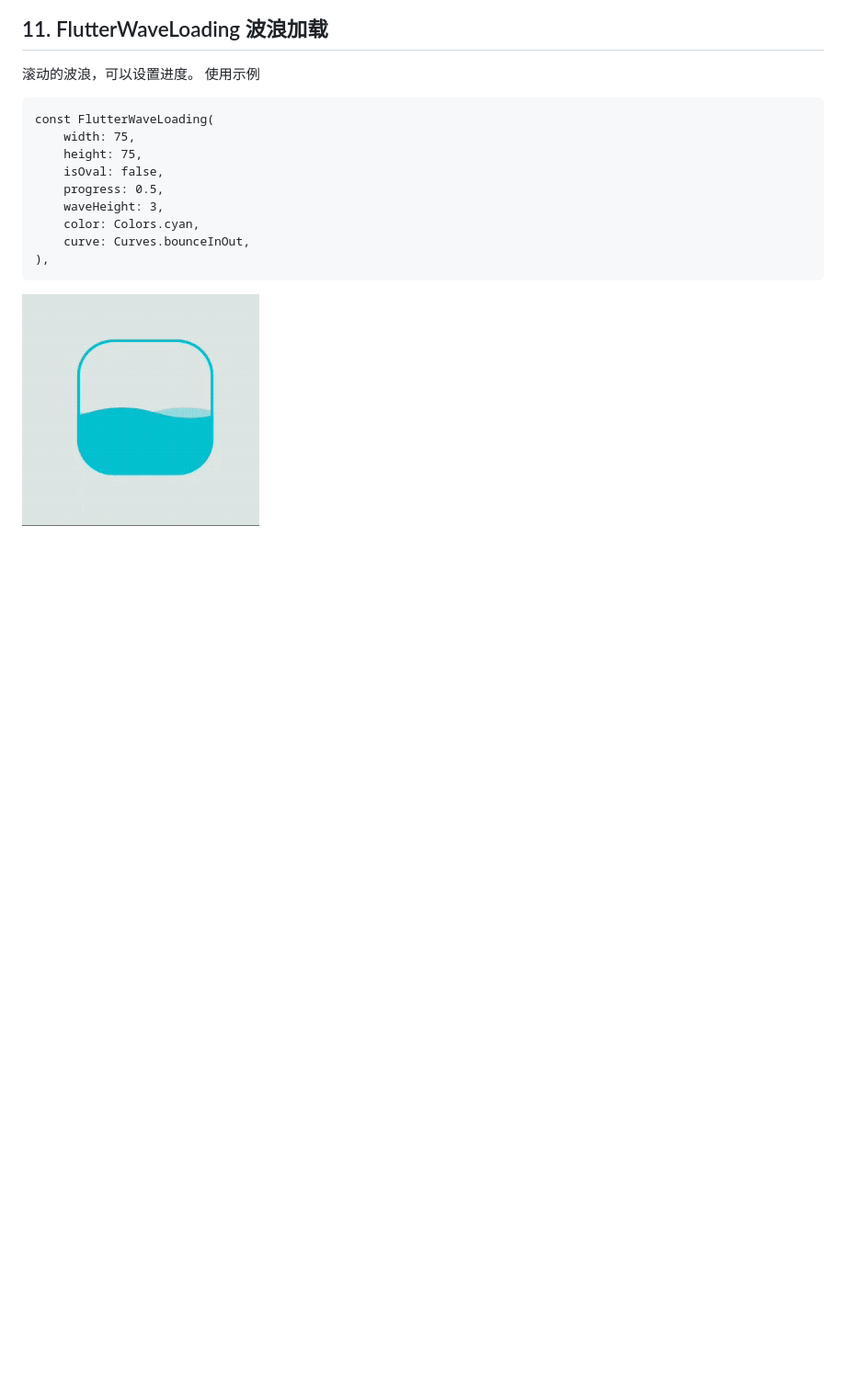
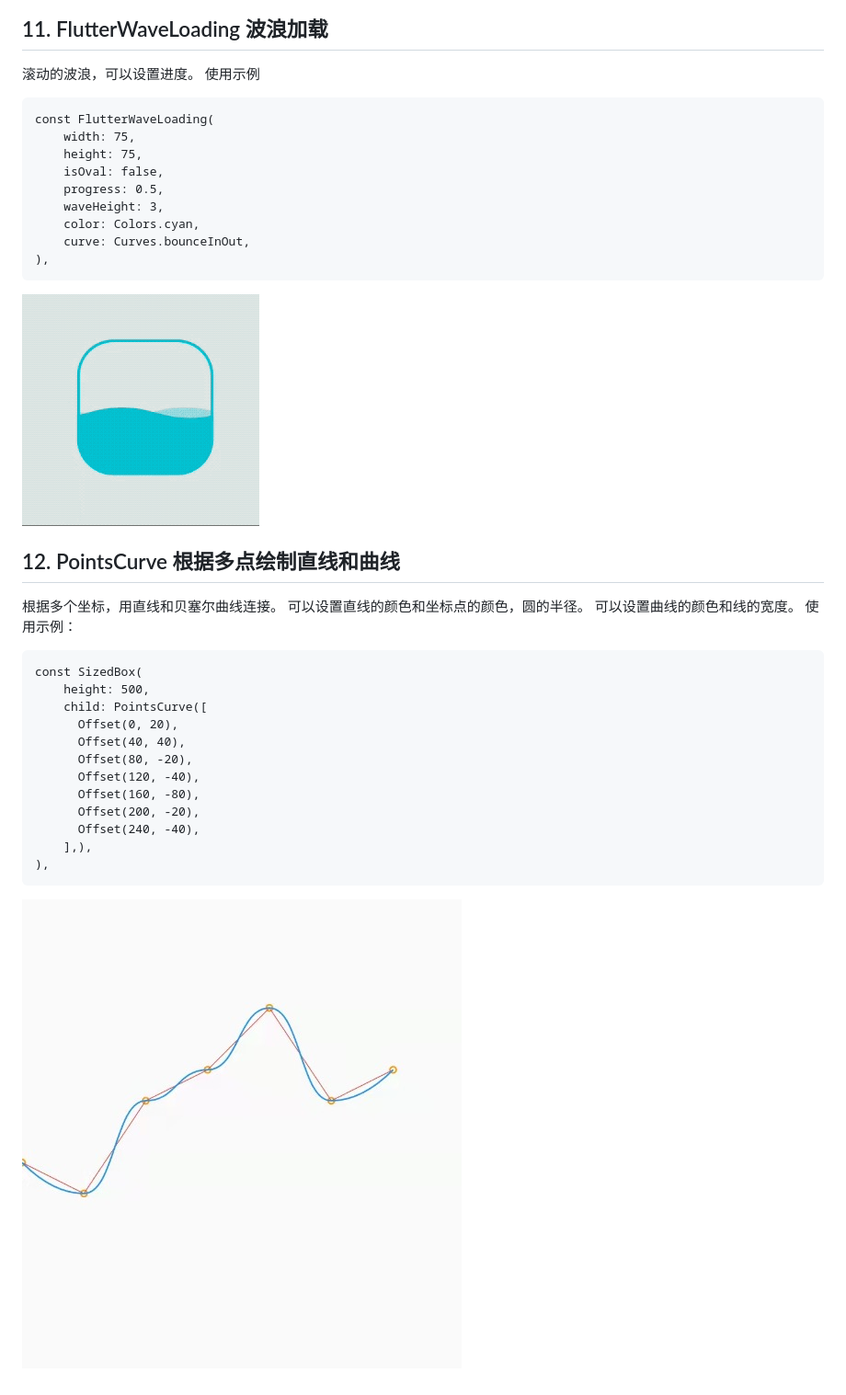
Before and after one commit to yinanwang1/FlutterSnippet, a Markdown page: README.md, the part around the change. Shown: that part at 92% size. Rendered like a GitHub page; pictures changed too: images/curve.jpg (added); blank space fills up the shorter version.

Commit message:
Added the PointsCurve Module.

````diff
--- a/README.md
+++ b/README.md
@@ -271,3 +271,24 @@ const FlutterWaveLoading(
 
 
 ![旋转](./images/wave.gif)
+
+## 12. PointsCurve 根据多点绘制直线和曲线
+根据多个坐标，用直线和贝塞尔曲线连接。
+可以设置直线的颜色和坐标点的颜色，圆的半径。
+可以设置曲线的颜色和线的宽度。
+使用示例：
+```
+const SizedBox(
+    height: 500,
+    child: PointsCurve([
+      Offset(0, 20),
+      Offset(40, 40),
+      Offset(80, -20),
+      Offset(120, -40),
+      Offset(160, -80),
+      Offset(200, -20),
+      Offset(240, -40),
+    ],),
+),
+```
+![旋转](./images/curve.jpg)
````
Also changed, not shown: 2 other files.
